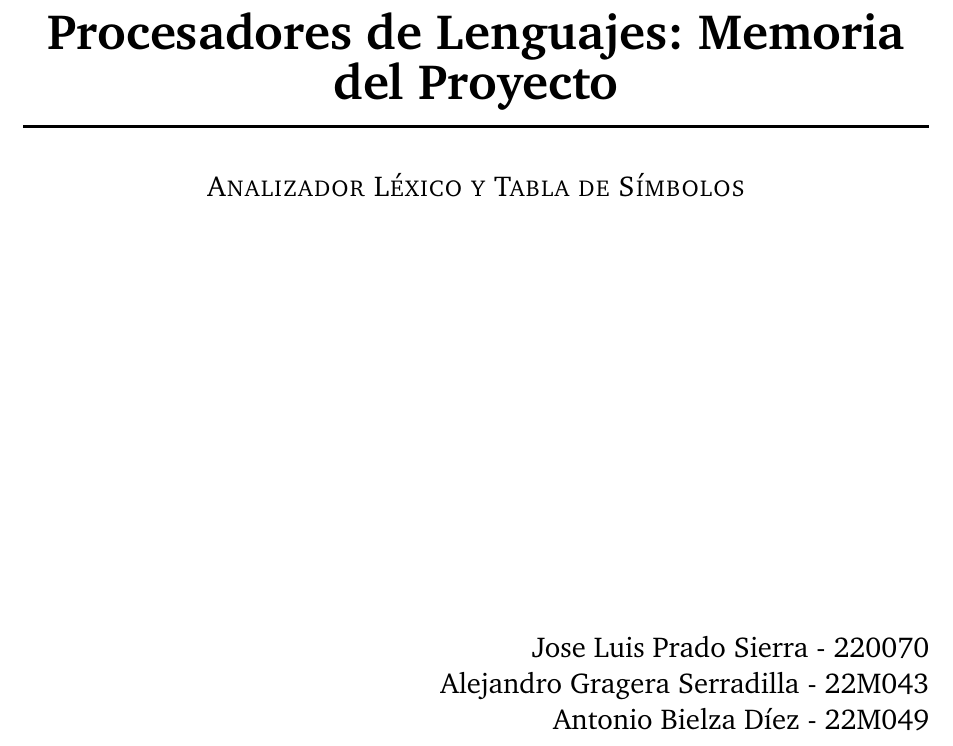
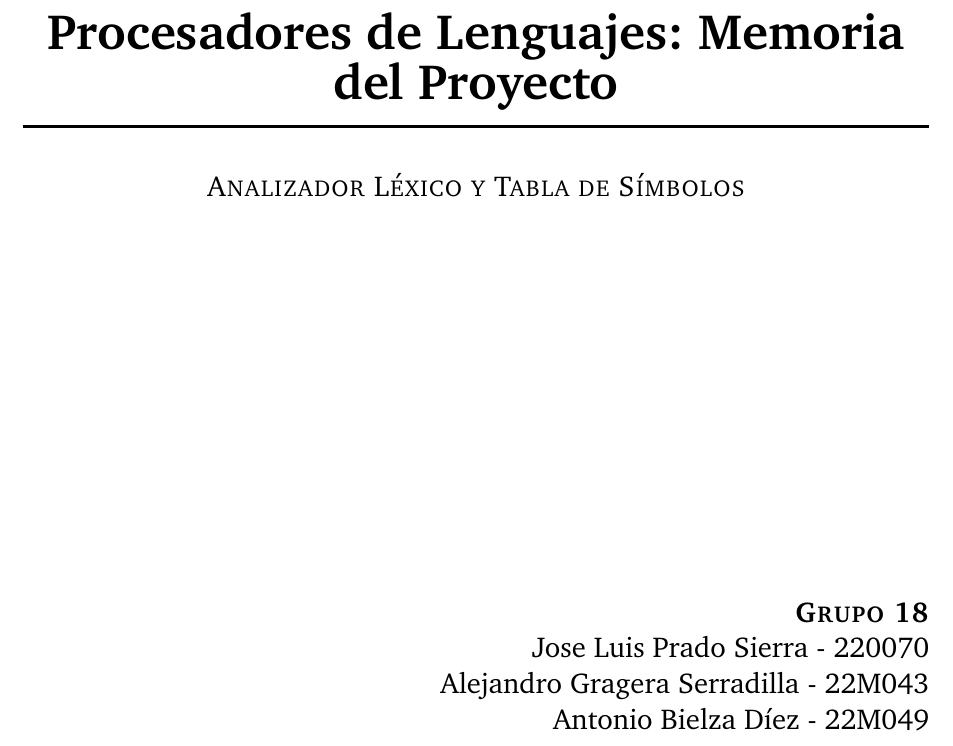
Before and after one commit to gragi-1/Language_Analyzer_Suite, a LaTeX document (memoria/MemoriaPDL-AL-TS.tex, which reads memoria/titlepage.tex): part of page 1 of 14, cut so that both start at the same text. Compiled offline with pdfLaTeX.

Commit message:
Corrección número de grupo

```diff
--- a/memoria/titlepage.tex
+++ b/memoria/titlepage.tex
@@ -37,6 +37,8 @@
 %\begin{minipage}{0.4\hsize}
 \vfill
 \begin{flushright} \large
+    \textsc{\textbf{Grupo 18}}
+\\
 \reportauthorOne - \cidOne\\ % Your name
 \reportauthorTwo - \cidTwo\\ % Your name
 \reportauthorThree - \cidThree\\ % Your name
```
